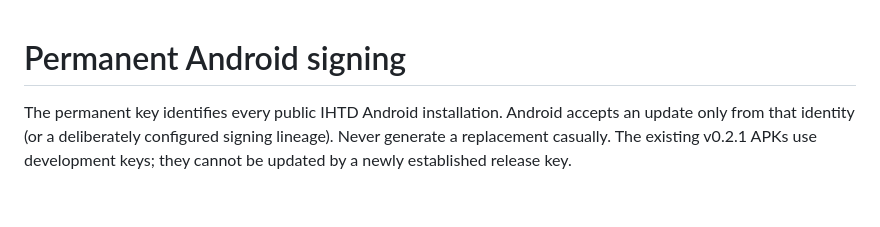
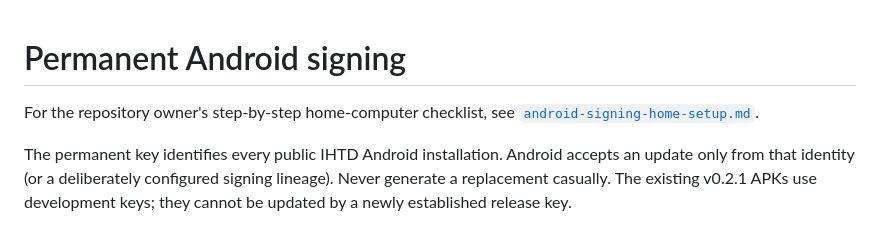
Before and after one commit to Plexyer/ihtd, a Markdown page: docs/android-signing.md, the part around the change. Drawn GitHub-style; blank space fills up the shorter version.

Commit message:
Document owner Android signing setup

```diff
--- a/docs/android-signing.md
+++ b/docs/android-signing.md
@@ -1,4 +1,7 @@
 # Permanent Android signing
+
+For the repository owner's step-by-step home-computer checklist, see
+[`android-signing-home-setup.md`](android-signing-home-setup.md).
 
 The permanent key identifies every public IHTD Android installation. Android
 accepts an update only from that identity (or a deliberately configured signing
```
Also changed, not shown: docs/android-signing-home-setup.md (added, +130 -0 lines).
